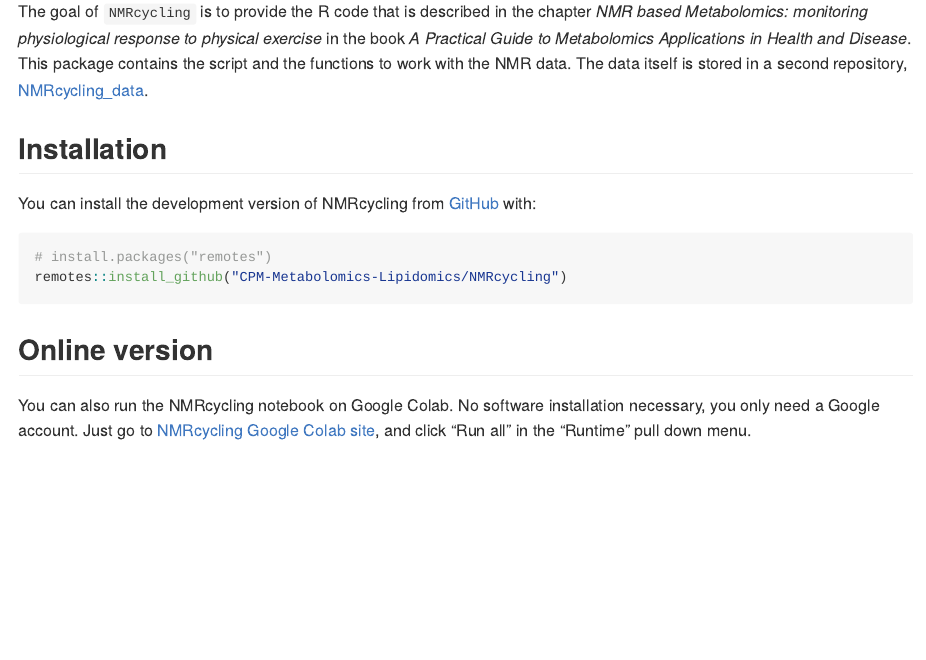
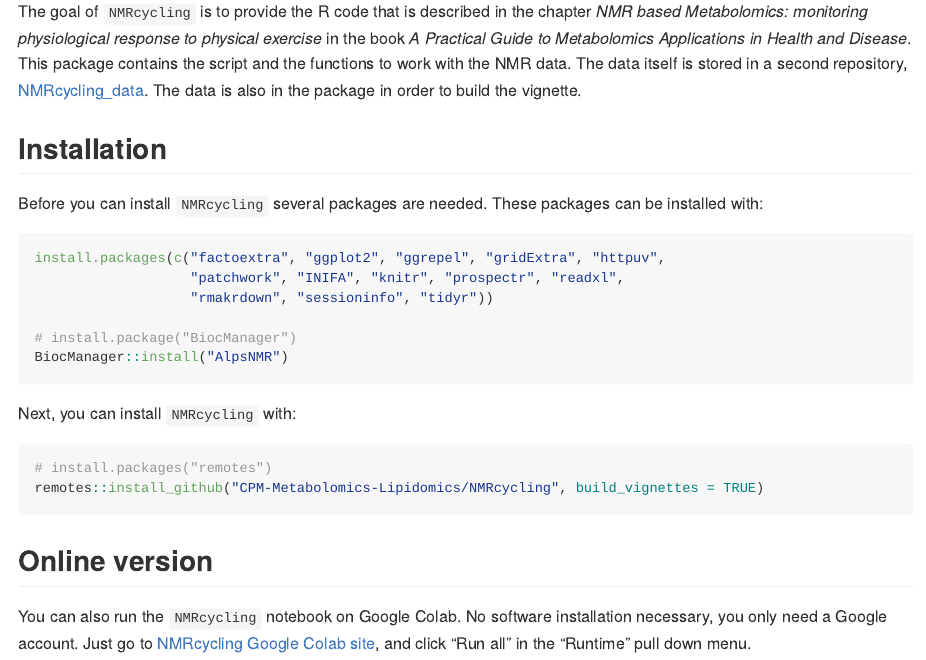
Before and after one commit to CPM-Metabolomics-Lipidomics/NMRcycling, an R Markdown document (README.Rmd): the page in a window 1100 px wide, from 110 px down. The pictures show the output file README.md that the author committed with the source, drawn offline in the style of GitHub.

Commit message:
Update of README.

````diff
--- a/README.Rmd
+++ b/README.Rmd
@@ -23,10 +23,23 @@ Metabolomics: monitoring physiological response to physical exercise* in
 the book *A Practical Guide to Metabolomics Applications in Health and Disease*.
 This package contains the script and the functions to work with the NMR data. The data itself
 is stored in a second repository, [NMRcycling_data](https://github.com/CPM-Metabolomics-Lipidomics/NMRcycling_data).
+The data is also in the package in order to build the vignette.
 
 ## Installation
 
-You can install the development version of NMRcycling from [GitHub](https://github.com/ricoderks/NMRcycling) with:
+Before you can install `NMRcycling` several packages are needed. These packages can
+be installed with:
+
+``` r
+install.packages(c("factoextra", "ggplot2", "ggrepel", "gridExtra", "httpuv",
+                   "patchwork", "INIFA", "knitr", "prospectr", "readxl",
+                   "rmakrdown", "sessioninfo", "tidyr"))
+
+# install.package("BiocManager")
+BiocManager::install("AlpsNMR")
+```
+
+Next, you can install `NMRcycling` with:
 
 ``` r
 # install.packages("remotes")
@@ -35,7 +48,7 @@ remotes::install_github("CPM-Metabolomics-Lipidomics/NMRcycling", build_vignette
 
 ## Online version
 
-You can also run the NMRcycling notebook on Google Colab. No software
+You can also run the `NMRcycling` notebook on Google Colab. No software
 installation necessary, you only need a Google account. Just go to
 [NMRcycling Google Colab site](https://colab.research.google.com/drive/1a71rNVgBCjXN-OeUnPt15IvdPgydXYXz?usp=sharing),
 and click "Run all" in the "Runtime" pull down menu.
````
Also changed, not shown: README.md.
